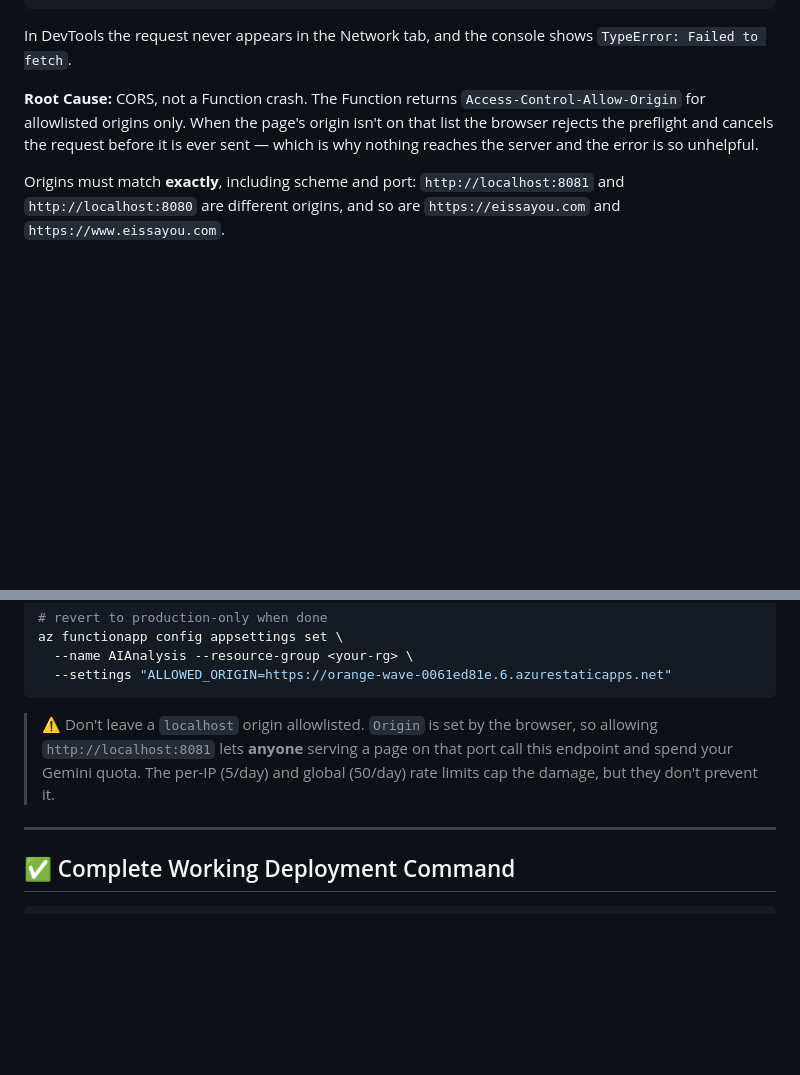
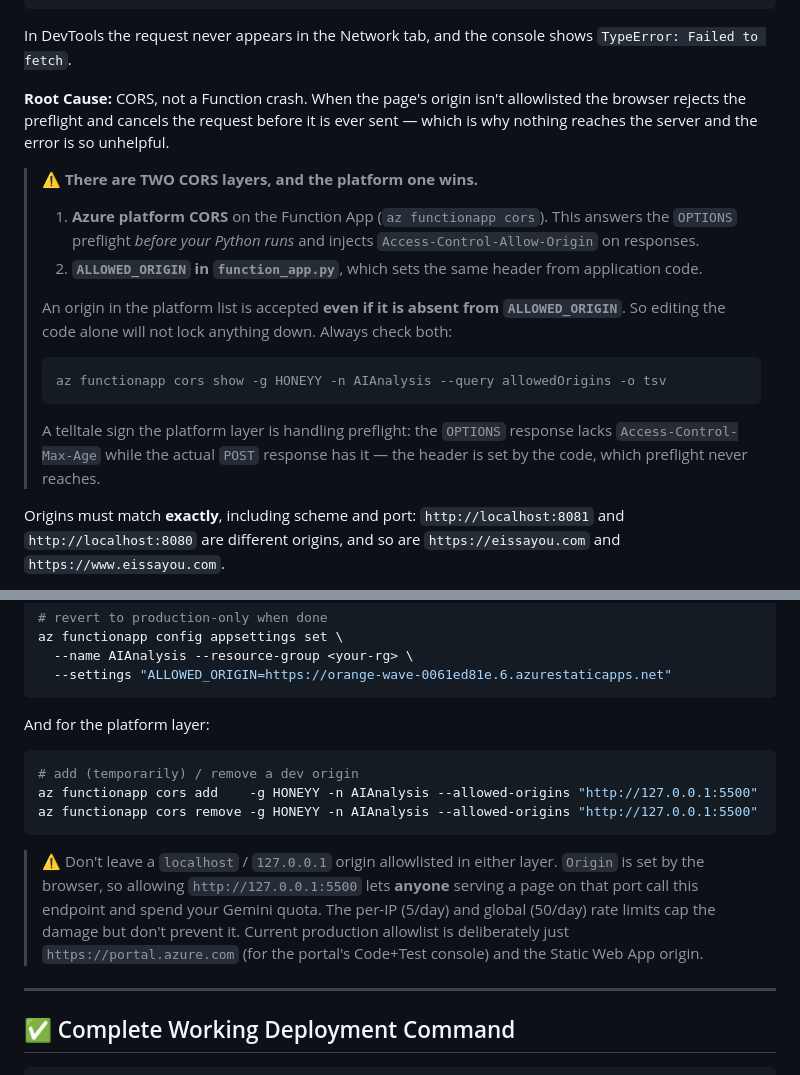
Before and after one commit to Eissayou/WheresMyRDPAttacker, a Markdown page: functions/TROUBLESHOOTING.md, 2 parts joined by grey strips. Drawn GitHub-style; blank space fills up the shorter version.

Commit message:
Docs: record that Azure platform CORS overrides ALLOWED_ORIGIN
Deploying revealed the Function App has a platform-level CORS allowlist
(az functionapp cors) that answers the OPTIONS preflight before the Python
runs, so an origin listed there is accepted even when ALLOWED_ORIGIN in
function_app.py does not contain it. Editing the code alone does not lock
anything down.

That layer still contained http://127.0.0.1:5500 from earlier local
development, which meant any page served on that port could reach the paid
Gemini endpoint. Removed from the live app; documenting so it does not creep
back in.

Co-Authored-By: Claude Opus 5 <noreply@anthropic.com>

````diff
--- a/functions/TROUBLESHOOTING.md
+++ b/functions/TROUBLESHOOTING.md
@@ -130,11 +130,29 @@ In DevTools the request never appears in the Network tab, and the console shows
 `TypeError: Failed to fetch`.
 
 **Root Cause:**
-CORS, not a Function crash. The Function returns
-`Access-Control-Allow-Origin` for allowlisted origins only. When the page's
-origin isn't on that list the browser rejects the preflight and cancels the
-request before it is ever sent — which is why nothing reaches the server and the
-error is so unhelpful.
+CORS, not a Function crash. When the page's origin isn't allowlisted the browser
+rejects the preflight and cancels the request before it is ever sent — which is
+why nothing reaches the server and the error is so unhelpful.
+
+> ⚠️ **There are TWO CORS layers, and the platform one wins.**
+>
+> 1. **Azure platform CORS** on the Function App (`az functionapp cors`). This
+>    answers the `OPTIONS` preflight *before your Python runs* and injects
+>    `Access-Control-Allow-Origin` on responses.
+> 2. **`ALLOWED_ORIGIN` in `function_app.py`**, which sets the same header from
+>    application code.
+>
+> An origin in the platform list is accepted **even if it is absent from
+> `ALLOWED_ORIGIN`**. So editing the code alone will not lock anything down.
+> Always check both:
+>
+> ```bash
+> az functionapp cors show -g HONEYY -n AIAnalysis --query allowedOrigins -o tsv
+> ```
+>
+> A telltale sign the platform layer is handling preflight: the `OPTIONS`
+> response lacks `Access-Control-Max-Age` while the actual `POST` response has
+> it — the header is set by the code, which preflight never reaches.
 
 Origins must match **exactly**, including scheme and port:
 `http://localhost:8081` and `http://localhost:8080` are different origins, and
@@ -177,10 +195,21 @@ az functionapp config appsettings set \
   --settings "ALLOWED_ORIGIN=https://orange-wave-0061ed81e.6.azurestaticapps.net"
 ```
 
-> ⚠️ Don't leave a `localhost` origin allowlisted. `Origin` is set by the
-> browser, so allowing `http://localhost:8081` lets **anyone** serving a page on
-> that port call this endpoint and spend your Gemini quota. The per-IP (5/day)
-> and global (50/day) rate limits cap the damage, but they don't prevent it.
+And for the platform layer:
+
+```bash
+# add (temporarily) / remove a dev origin
+az functionapp cors add    -g HONEYY -n AIAnalysis --allowed-origins "http://127.0.0.1:5500"
+az functionapp cors remove -g HONEYY -n AIAnalysis --allowed-origins "http://127.0.0.1:5500"
+```
+
+> ⚠️ Don't leave a `localhost` / `127.0.0.1` origin allowlisted in either layer.
+> `Origin` is set by the browser, so allowing `http://127.0.0.1:5500` lets
+> **anyone** serving a page on that port call this endpoint and spend your Gemini
+> quota. The per-IP (5/day) and global (50/day) rate limits cap the damage but
+> don't prevent it. Current production allowlist is deliberately just
+> `https://portal.azure.com` (for the portal's Code+Test console) and the Static
+> Web App origin.
 
 ---
 
````
